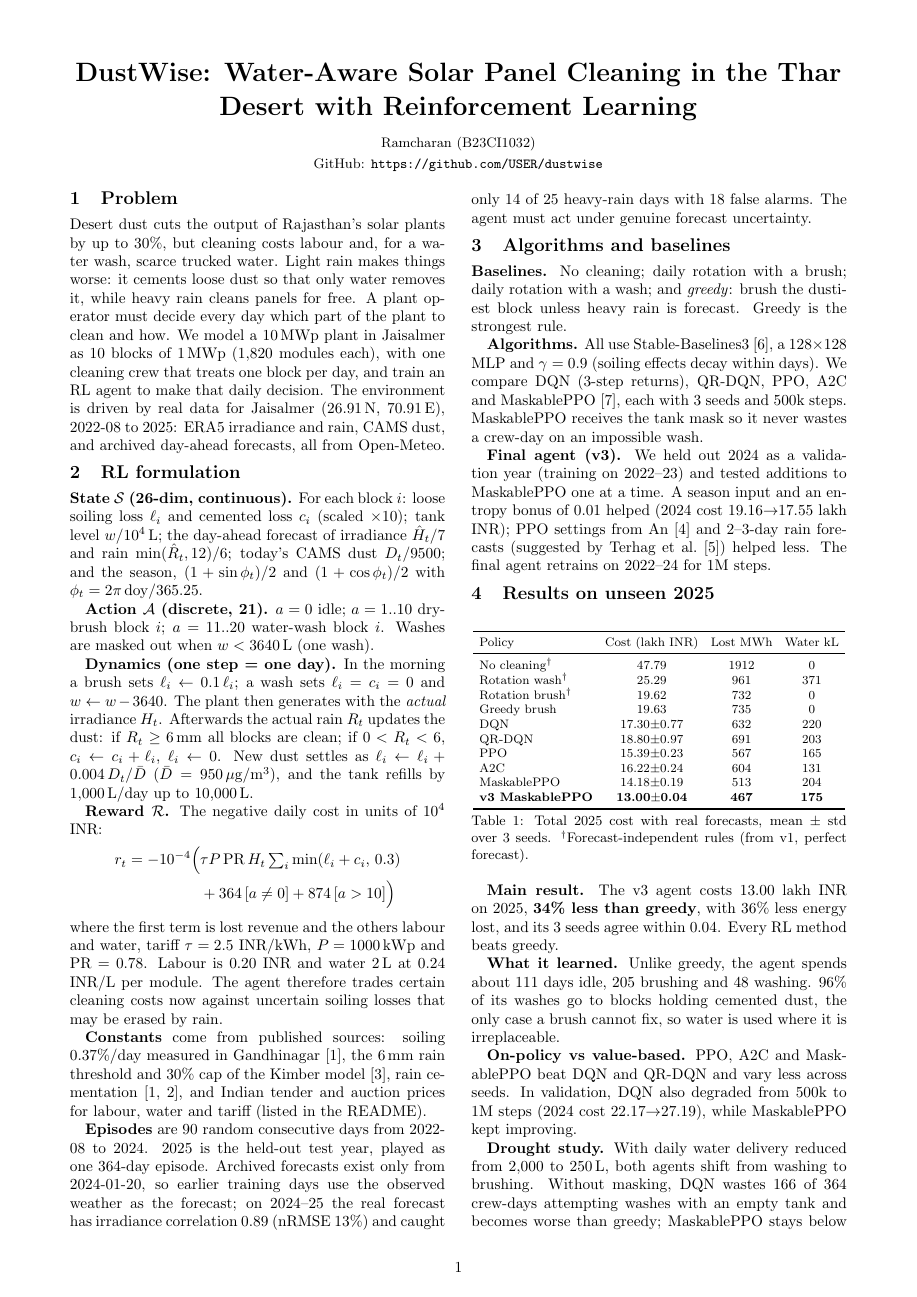
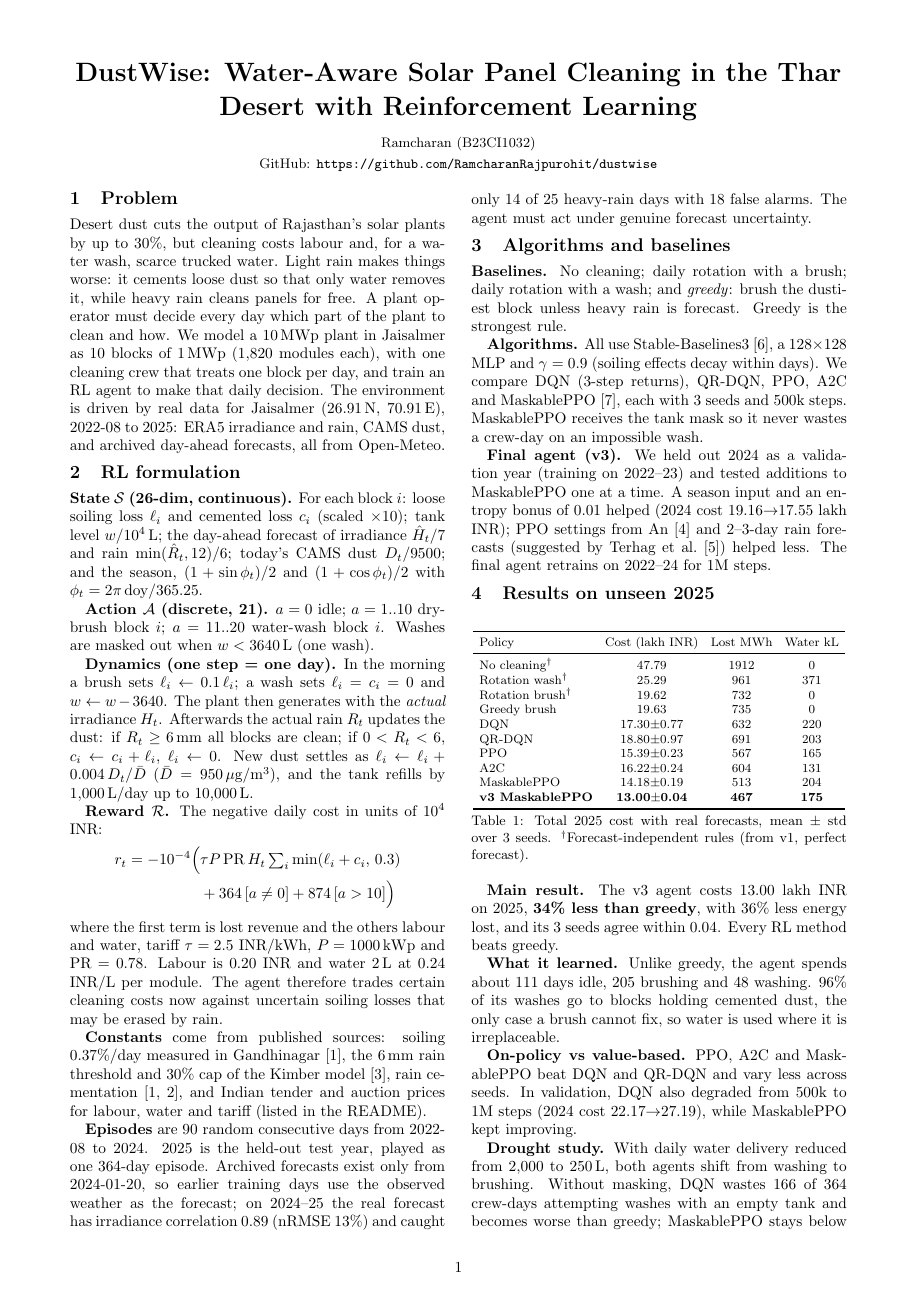
Before and after one commit to RamcharanRajpurohit/dustwise, a LaTeX document (report/report.tex): page 1 of 2. Compiled offline with pdfLaTeX.

Commit message:
Report: add GitHub link

```diff
--- a/report/report.tex
+++ b/report/report.tex
@@ -10,7 +10,7 @@
 \title{\vspace{-1.2cm}\textbf{DustWise: Water-Aware Solar Panel Cleaning in the Thar Desert with Reinforcement Learning}\vspace{-0.3cm}}
 \author{\small
 Ramcharan (B23CI1032)\\
-\small GitHub: \url{https://github.com/USER/dustwise}}
+\small GitHub: \url{https://github.com/RamcharanRajpurohit/dustwise}}
 \date{\vspace{-0.9cm}}
 
 \begin{document}
```
Also changed, not shown: report/report.pdf.
